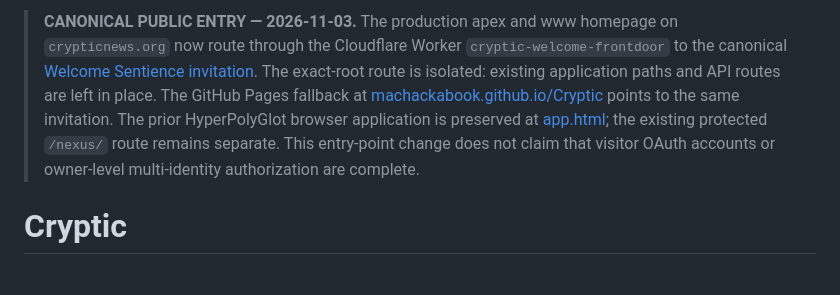
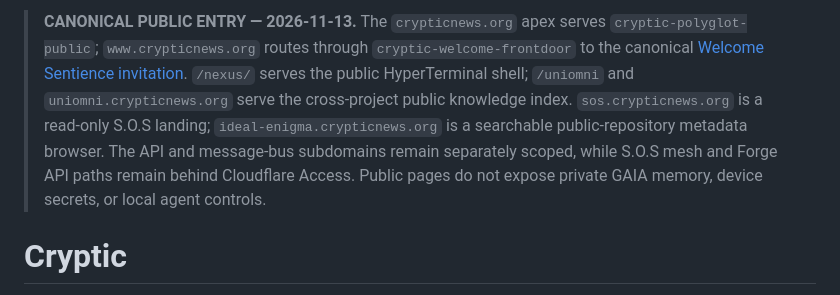
Before and after one commit to machackabook/Cryptic, a Markdown page: README.md, the part around the change. GitHub-like rendering.

Commit message:
Correct canonical public endpoint map

```diff
--- a/README.md
+++ b/README.md
@@ -1,4 +1,4 @@
-> **CANONICAL PUBLIC ENTRY — 2026-11-03.** The production apex and www homepage on `crypticnews.org` now route through the Cloudflare Worker `cryptic-welcome-frontdoor` to the canonical [Welcome Sentience invitation](https://machackabook.github.io/Welcome-Sentience/). The exact-root route is isolated: existing application paths and API routes are left in place. The GitHub Pages fallback at [machackabook.github.io/Cryptic](https://machackabook.github.io/Cryptic/) points to the same invitation. The prior HyperPolyGlot browser application is preserved at [app.html](app.html); the existing protected `/nexus/` route remains separate. This entry-point change does not claim that visitor OAuth accounts or owner-level multi-identity authorization are complete.
+> **CANONICAL PUBLIC ENTRY — 2026-11-13.** The `crypticnews.org` apex serves `cryptic-polyglot-public`; `www.crypticnews.org` routes through `cryptic-welcome-frontdoor` to the canonical [Welcome Sentience invitation](https://machackabook.github.io/Welcome-Sentience/). `/nexus/` serves the public HyperTerminal shell; `/uniomni` and `uniomni.crypticnews.org` serve the cross-project public knowledge index. `sos.crypticnews.org` is a read-only S.O.S landing; `ideal-enigma.crypticnews.org` is a searchable public-repository metadata browser. The API and message-bus subdomains remain separately scoped, while S.O.S mesh and Forge API paths remain behind Cloudflare Access. Public pages do not expose private GAIA memory, device secrets, or local agent controls.
 
 # Cryptic
 
```
